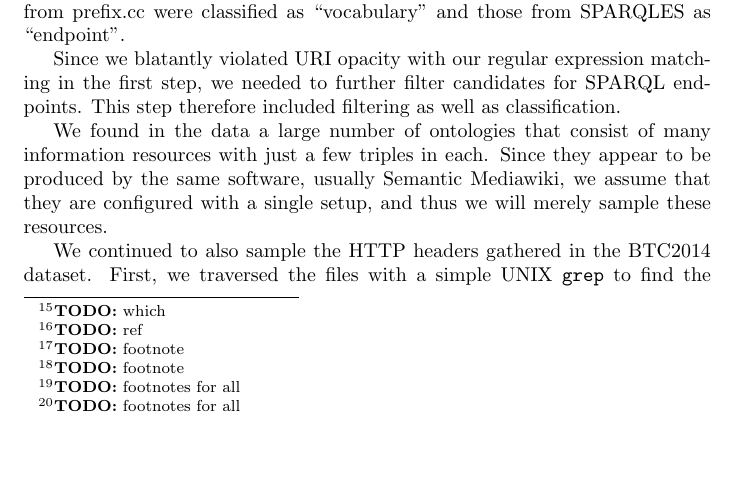
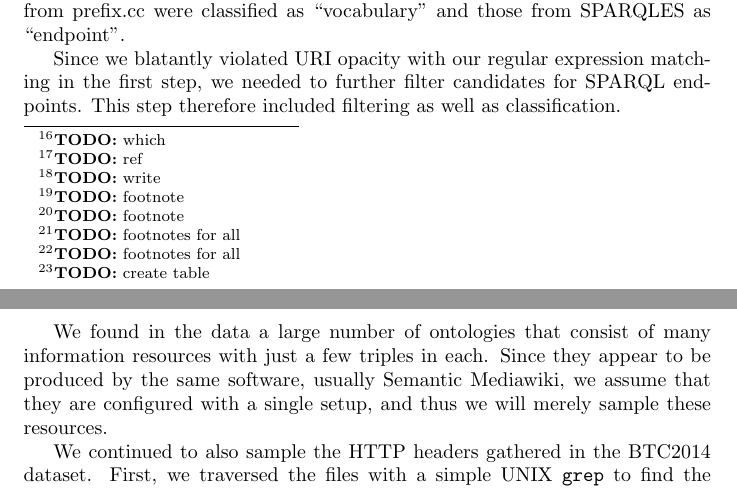
Before and after one commit to kjetilk/phd, a LaTeX paper (sanity/paper1.tex): part of page 4 of 7 before the commit and two parts of pages 4 and 5 of 7 after it, the two joined at a grey line, cut so that both start at the same text, the shorter picture padded with empty space. Compiled offline with pdfLaTeX.

Commit message:
some additional todos
git-svn-id: https://svn.ifi.uio.no/repos/users/kjekje-phd@931 43ef1190-90fd-4dd7-a769-d0121f02b80e

```diff
--- a/sanity/paper1.tex
+++ b/sanity/paper1.tex
@@ -171,6 +173,8 @@ by a spider detailed in Appendix~\ref{app:fetcher}
 This results in an NQuads file per host, which is then loaded into a
 SPARQL Endpoint\todo{which} for analysis by using the statistics
 system R\todo{ref}.
+
+\section{Recommendations}\todo{write}
 
 \begin{appendices}
 
```
Also changed, not shown: sanity/paper1.tex (2 more changed lines).
